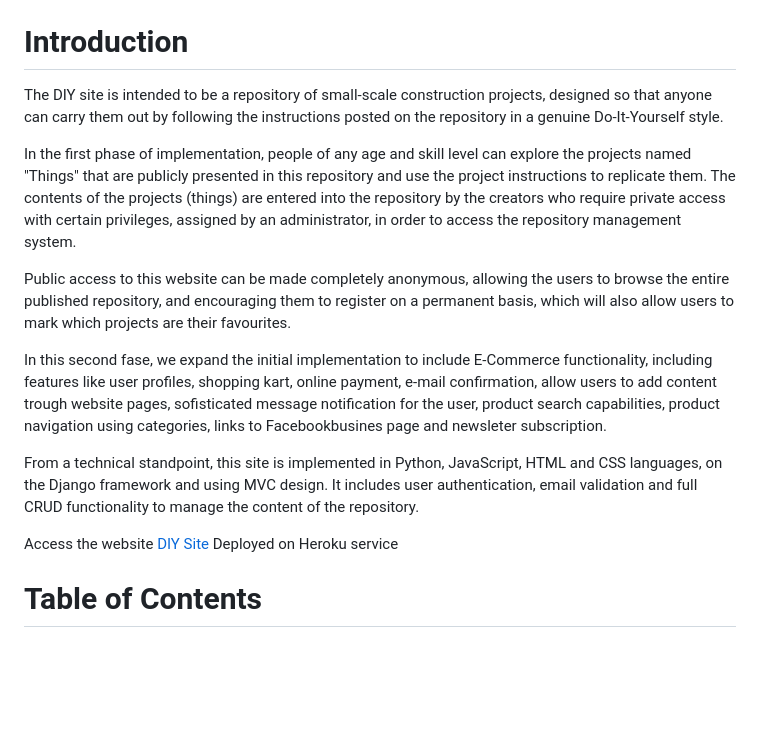
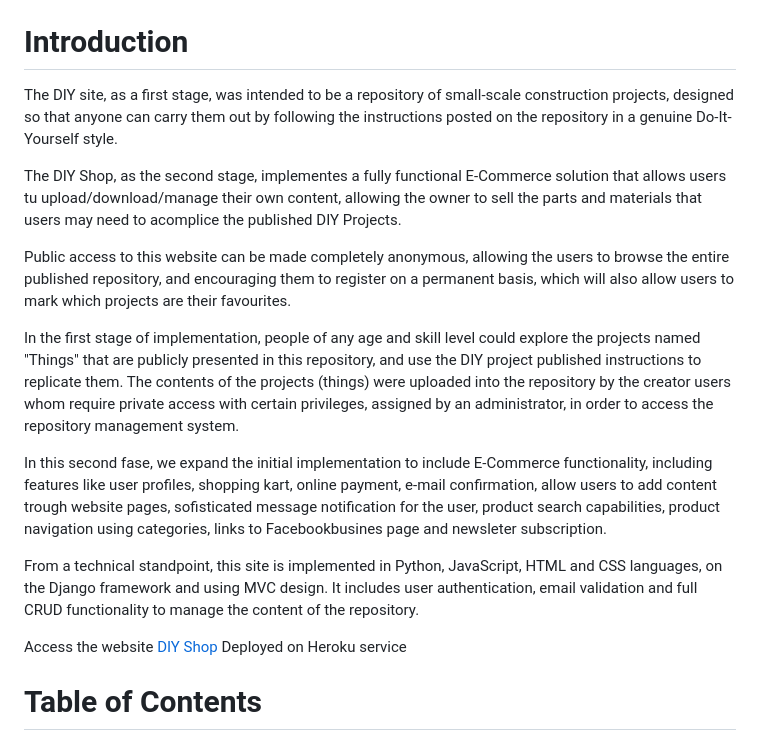
Before and after one commit to Juanma1313/diyshop, a Markdown page: README.md, the part around one of its changes. Rendered like a GitHub page; blank space fills up the shorter version.

```diff
--- a/README.md
+++ b/README.md
@@ -4,35 +2,27 @@
 
 # Introduction
 
-The DIY site is intended to be a repository of small-scale construction
-projects, designed so that anyone can carry them out by following the
+The DIY site, as a first stage,  was intended to be a repository of small-scale construction projects, designed so that anyone can carry them out by following the
 instructions posted on the repository in a genuine Do-It-Yourself style.
 
-In the first phase of implementation, people of any age and skill level
-can explore the projects named "Things" that are publicly presented in
-this repository and use the project instructions to replicate them. The
-contents of the projects (things) are entered into the repository by the
-creators who require private access with certain privileges, assigned by
-an administrator, in order to access the repository management system.
+The DIY Shop, as the second stage, implementes a fully functional E-Commerce solution that allows users tu upload/download/manage their own content, allowing the owner to sell the parts and materials that users may need to acomplice the published DIY Projects.
 
 Public access to this website can be made completely anonymous, allowing
 the users to browse the entire published repository, and encouraging
 them to register on a permanent basis, which will also allow users to
 mark which projects are their favourites.
 
-In this second fase, we expand the initial implementation to include
-E-Commerce functionality, including features like user profiles, shopping
-kart, online payment, e-mail confirmation, allow users to add content
-trough website pages, sofisticated message notification for the user,
-product search capabilities, product navigation using categories, links to
-Facebookbusines page and newsleter subscription.
-
-From a technical standpoint, this site is implemented in Python,
-JavaScript, HTML and CSS languages, on the Django framework and using
-MVC design. It includes user authentication, email validation and full
-CRUD functionality to manage the content of the repository.
-
-Access the website  [DIY Site](https://diyshop-e5a99a0c89cb.herokuapp.com/) Deployed on Heroku service
+In the first stage of implementation, people of any age and skill level
+could explore the projects named "Things" that are publicly presented in
+this repository, and use the DIY project published instructions to replicate them. The contents of the projects (things) were uploaded into the repository by the
+creator users whom require private access with certain privileges, assigned by
+an administrator, in order to access the repository management system.
+
+In this second fase, we expand the initial implementation to include E-Commerce functionality, including features like user profiles, shopping kart, online payment, e-mail confirmation, allow users to add content trough website pages, sofisticated message notification for the user, product search capabilities, product navigation using categories, links to Facebookbusines page and newsleter subscription.
+
+From a technical standpoint, this site is implemented in Python, JavaScript, HTML and CSS languages, on the Django framework and using MVC design. It includes user authentication, email validation and full CRUD functionality to manage the content of the repository.
+
+Access the website  [DIY Shop](https://diyshop-e5a99a0c89cb.herokuapp.com/) Deployed on Heroku service
 
 # Table of Contents
 
```
Also changed, not shown: other parts of README.md (+32 -36 lines).
